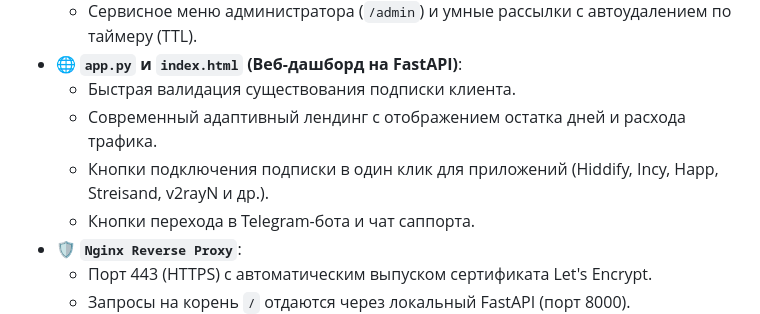
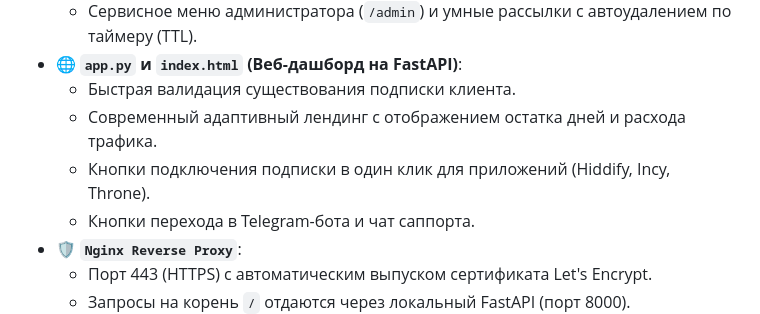
Before and after one commit to selfdestroyer/2S-UI-TGbot-Dashboard, a Markdown page: README.md, the part around one of its changes. Drawn GitHub-style.

Commit message:
docs: update PROJECT_INSTRUCTIONS.md and README.md for 2S-UI-TGbot-Dashboard

```diff
--- a/README.md
+++ b/README.md
@@ -57,7 +57,7 @@
 * 🌐 **`app.py` и `index.html` (Веб-дашборд на FastAPI)**:
   * Быстрая валидация существования подписки клиента.
   * Современный адаптивный лендинг с отображением остатка дней и расхода трафика.
-  * Кнопки подключения подписки в один клик для приложений (Hiddify, Incy, Happ, Streisand, v2rayN и др.).
+  * Кнопки подключения подписки в один клик для приложений (Hiddify, Incy, Throne).
   * Кнопки перехода в Telegram-бота и чат саппорта.
 * 🛡 **`Nginx Reverse Proxy`**:
   * Порт 443 (HTTPS) с автоматическим выпуском сертификата Let's Encrypt.
```
Also changed, not shown: other parts of README.md (+1 -1 lines), PROJECT_INSTRUCTIONS.md (+246 -216 lines).
